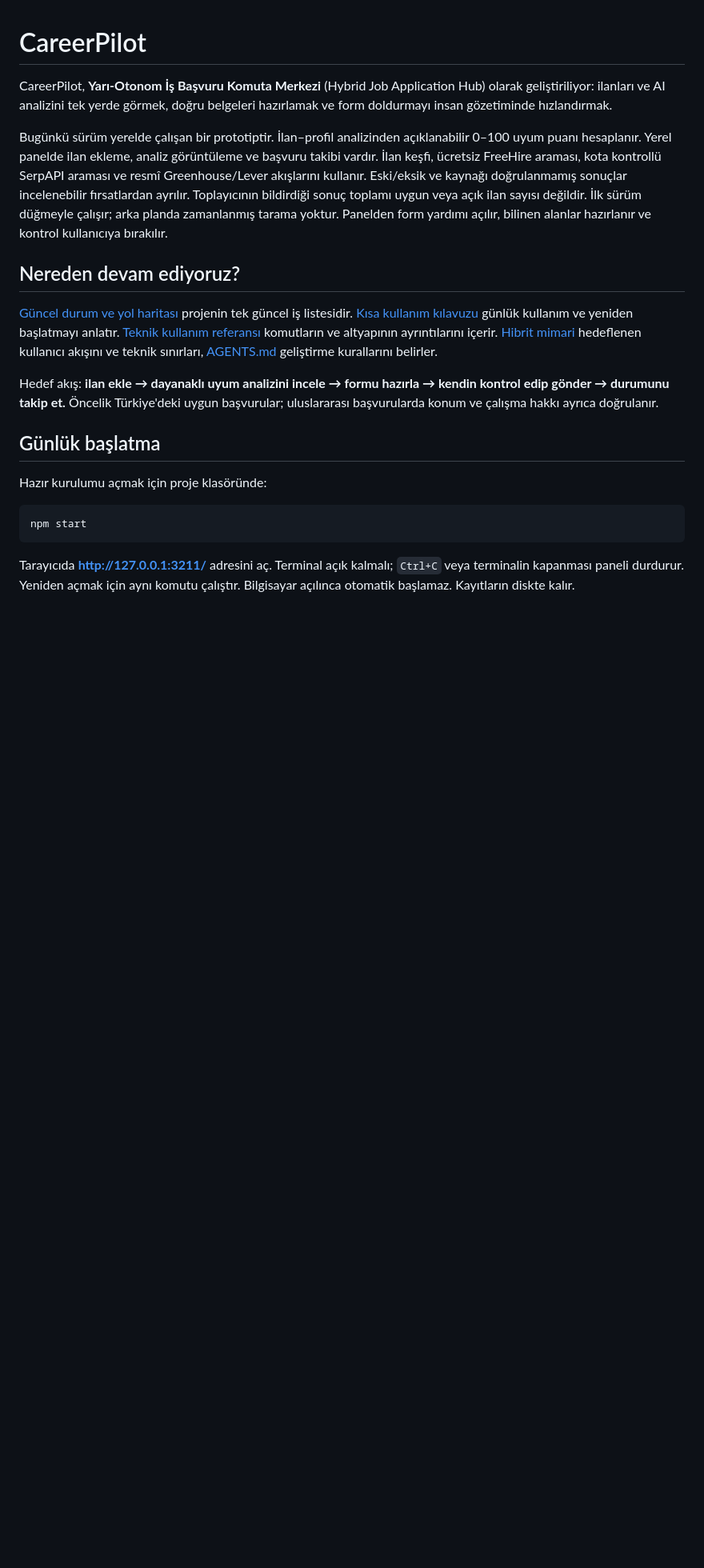
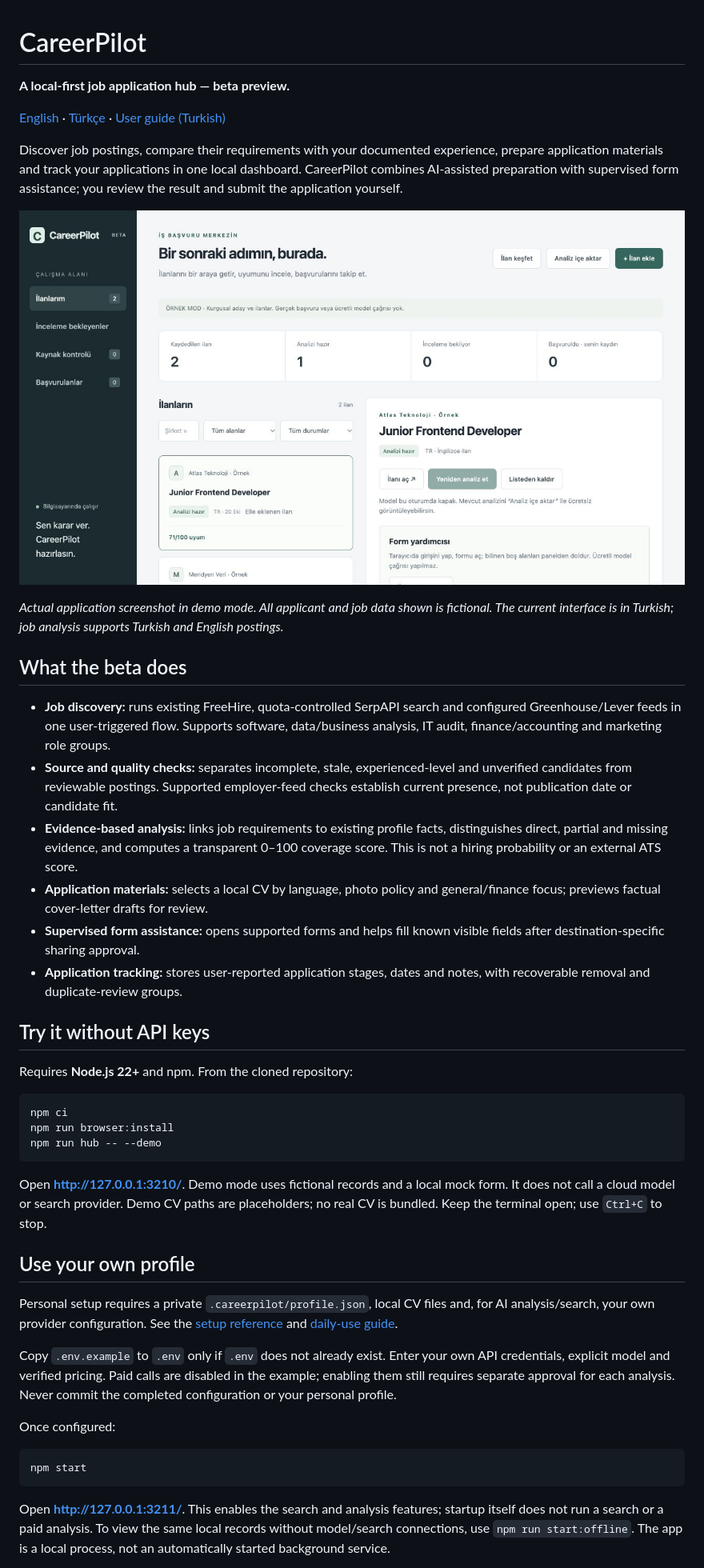
Before and after one commit to berkaynez/careerpilot, a Markdown page: README.md, the part around one of its changes. Shown at 80% size. GitHub-like rendering; pictures changed too: docs/images/beta-demo.jpg (added); blank space fills up the shorter version.

Commit message:
docs: present CareerPilot beta with English and Turkish overviews

````diff
--- a/README.md
+++ b/README.md
@@ -1,39 +1,72 @@
 # CareerPilot
 
-CareerPilot, **Yarı-Otonom İş Başvuru Komuta Merkezi** (Hybrid Job Application Hub)
-olarak geliştiriliyor: ilanları ve AI analizini tek yerde görmek, doğru belgeleri
-hazırlamak ve form doldurmayı insan gözetiminde hızlandırmak.
+**A local-first job application hub — beta preview.**
 
-Bugünkü sürüm yerelde çalışan bir prototiptir. İlan–profil analizinden açıklanabilir
-0–100 uyum puanı hesaplanır. Yerel panelde ilan ekleme, analiz görüntüleme ve
-başvuru takibi vardır. İlan keşfi, ücretsiz FreeHire araması, kota kontrollü
-SerpAPI araması ve resmî Greenhouse/Lever akışlarını kullanır. Eski/eksik ve
-kaynağı doğrulanmamış sonuçlar incelenebilir fırsatlardan ayrılır. Toplayıcının
-bildirdiği sonuç toplamı uygun veya açık ilan sayısı değildir. İlk sürüm düğmeyle
-çalışır; arka planda zamanlanmış tarama yoktur. Panelden form yardımı açılır,
-bilinen alanlar hazırlanır ve kontrol kullanıcıya bırakılır.
+[English](README.md) · [Türkçe](README.tr.md) · [User guide (Turkish)](docs/KULLANIM_KILAVUZU.md)
 
-## Nereden devam ediyoruz?
+Discover job postings, compare their requirements with your documented experience,
+prepare application materials and track your applications in one local dashboard.
+CareerPilot combines AI-assisted preparation with supervised form assistance;
+you review the result and submit the application yourself.
 
-[Güncel durum ve yol haritası](docs/PROJECT_STATUS.md) projenin tek güncel iş listesidir.
-[Kısa kullanım kılavuzu](docs/KULLANIM_KILAVUZU.md) günlük kullanım ve yeniden başlatmayı anlatır.
-[Teknik kullanım referansı](docs/USAGE.md) komutların ve altyapının ayrıntılarını içerir.
-[Hibrit mimari](docs/HYBRID_ARCHITECTURE.md) hedeflenen kullanıcı akışını ve teknik sınırları,
-[AGENTS.md](AGENTS.md) geliştirme kurallarını belirler.
+![CareerPilot beta dashboard with fictional jobs and a fictional applicant](docs/images/beta-demo.jpg)
 
-Hedef akış: **ilan ekle → dayanaklı uyum analizini incele → formu hazırla →
-kendin kontrol edip gönder → durumunu takip et.** Öncelik Türkiye'deki uygun
-başvurular; uluslararası başvurularda konum ve çalışma hakkı ayrıca doğrulanır.
+*Actual application screenshot in demo mode. All applicant and job data shown is
+fictional. The current interface is in Turkish; job analysis supports Turkish
+and English postings.*
 
-## Günlük başlatma
+## What the beta does
 
-Hazır kurulumu açmak için proje klasöründe:
+- **Job discovery:** runs existing FreeHire, quota-controlled SerpAPI search and
+  configured Greenhouse/Lever feeds in one user-triggered flow. Supports software,
+  data/business analysis, IT audit, finance/accounting and marketing role groups.
+- **Source and quality checks:** separates incomplete, stale, experienced-level
+  and unverified candidates from reviewable postings. Supported employer-feed
+  checks establish current presence, not publication date or candidate fit.
+- **Evidence-based analysis:** links job requirements to existing profile facts,
+  distinguishes direct, partial and missing evidence, and computes a transparent
+  0–100 coverage score. This is not a hiring probability or an external ATS score.
+- **Application materials:** selects a local CV by language, photo policy and
+  general/finance focus; previews factual cover-letter drafts for review.
+- **Supervised form assistance:** opens supported forms and helps fill known
+  visible fields after destination-specific sharing approval.
+- **Application tracking:** stores user-reported application stages, dates and
+  notes, with recoverable removal and duplicate-review groups.
+
+## Try it without API keys
+
+Requires **Node.js 22+** and npm. From the cloned repository:
+
+```sh
+npm ci
+npm run browser:install
+npm run hub -- --demo
+```
+
+Open **http://127.0.0.1:3210/**. Demo mode uses fictional records and a local mock
+form. It does not call a cloud model or search provider. Demo CV paths are
+placeholders; no real CV is bundled. Keep the terminal open; use `Ctrl+C` to stop.
+
+## Use your own profile
+
+Personal setup requires a private `.careerpilot/profile.json`, local CV files
+and, for AI analysis/search, your own provider configuration. See the
+[setup reference](docs/USAGE.md#local-hub-dashboard) and
+[daily-use guide](docs/KULLANIM_KILAVUZU.md).
+
+Copy `.env.example` to `.env` only if `.env` does not already exist. Enter your
+own API credentials, explicit model and verified pricing. Paid calls are disabled
+in the example; enabling them still requires separate approval for each analysis.
+Never commit the completed configuration or your personal profile.
+
+Once configured:
 
 ```sh
 npm start
 ```
 
-Tarayıcıda **http://127.0.0.1:3211/** adresini aç. Terminal açık kalmalı;
-`Ctrl+C` veya terminalin kapanması paneli durdurur. Yeniden açmak için aynı
-komutu çalıştır. Bilgisayar açılınca otomatik başlamaz. Kayıtların diskte kalır.
+Open **http://127.0.0.1:3211/**. This enables the search and analysis features;
+startup itself does not run a search or a paid analysis. To view the same local
+records without model/search connections, use `npm run start:offline`.
+The app is a local process, not an automatically started background service.
 
````
Also changed, not shown: other parts of README.md (+52 -70 lines), README.tr.md (added, +123 -0 lines), docs/PROJECT_STATUS.md (+23 -0 lines).
